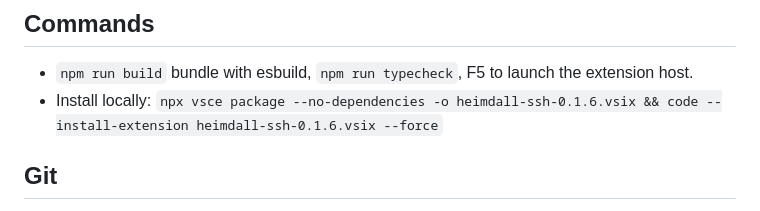
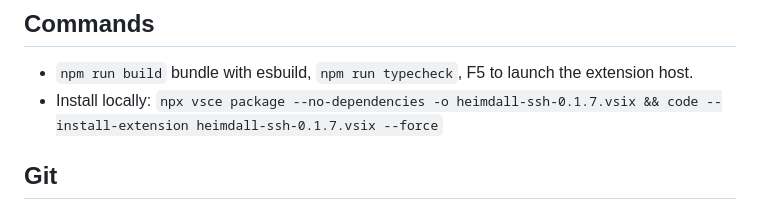
Before and after one commit to t7spotter/HEIMDALL-SSH, a Markdown page: CLAUDE.md, the part around the change. GitHub-like rendering.

```diff
--- a/CLAUDE.md
+++ b/CLAUDE.md
@@ -4,7 +4,7 @@ VS Code extension showing live stats (CPU, memory, load, disk, network) for SSH
 
 ## Commands
 - `npm run build` bundle with esbuild, `npm run typecheck`, F5 to launch the extension host.
-- Install locally: `npx vsce package --no-dependencies -o heimdall-ssh-0.1.6.vsix && code --install-extension heimdall-ssh-0.1.6.vsix --force`
+- Install locally: `npx vsce package --no-dependencies -o heimdall-ssh-0.1.7.vsix && code --install-extension heimdall-ssh-0.1.7.vsix --force`
 
 ## Git
 - Do NOT add a `Co-Authored-By: Claude` trailer (or any other Claude/AI attribution line) to commit messages or PR descriptions. Commits are authored solely by the repo's configured git user.
```
Also changed, not shown: README.md (+3 -3 lines), docs/screenshots/colors.png, docs/screenshots/overview.png, docs/screenshots/states.png, 4 other files.
